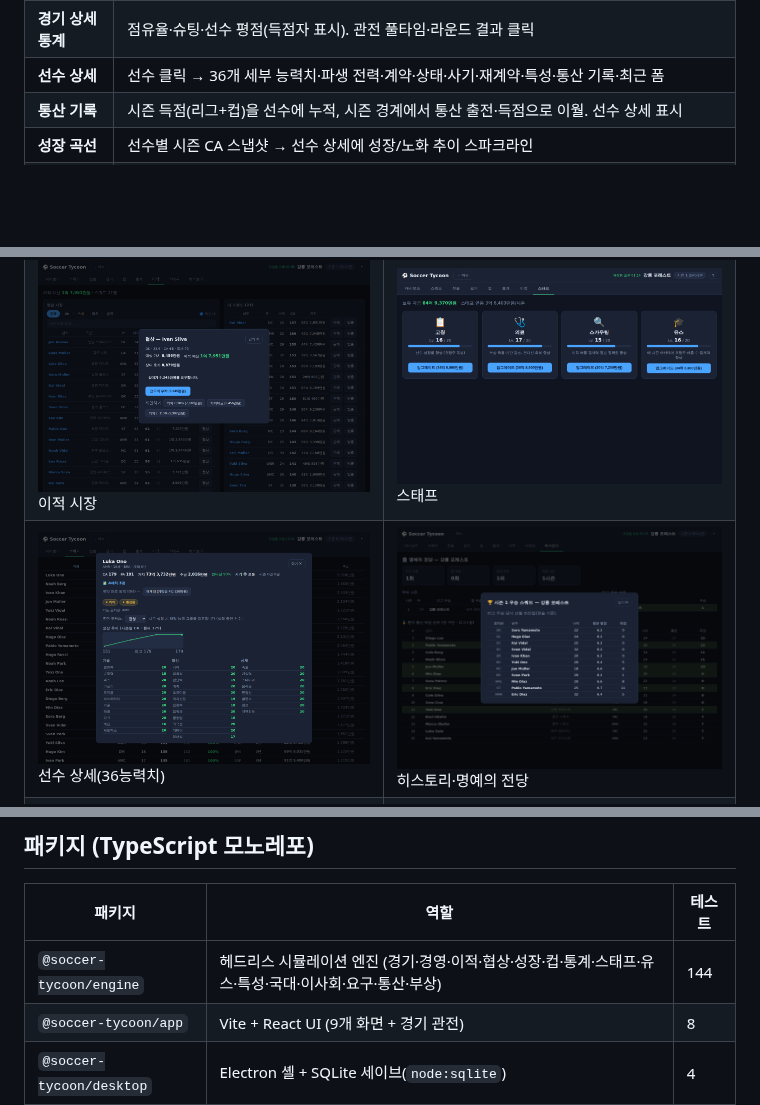
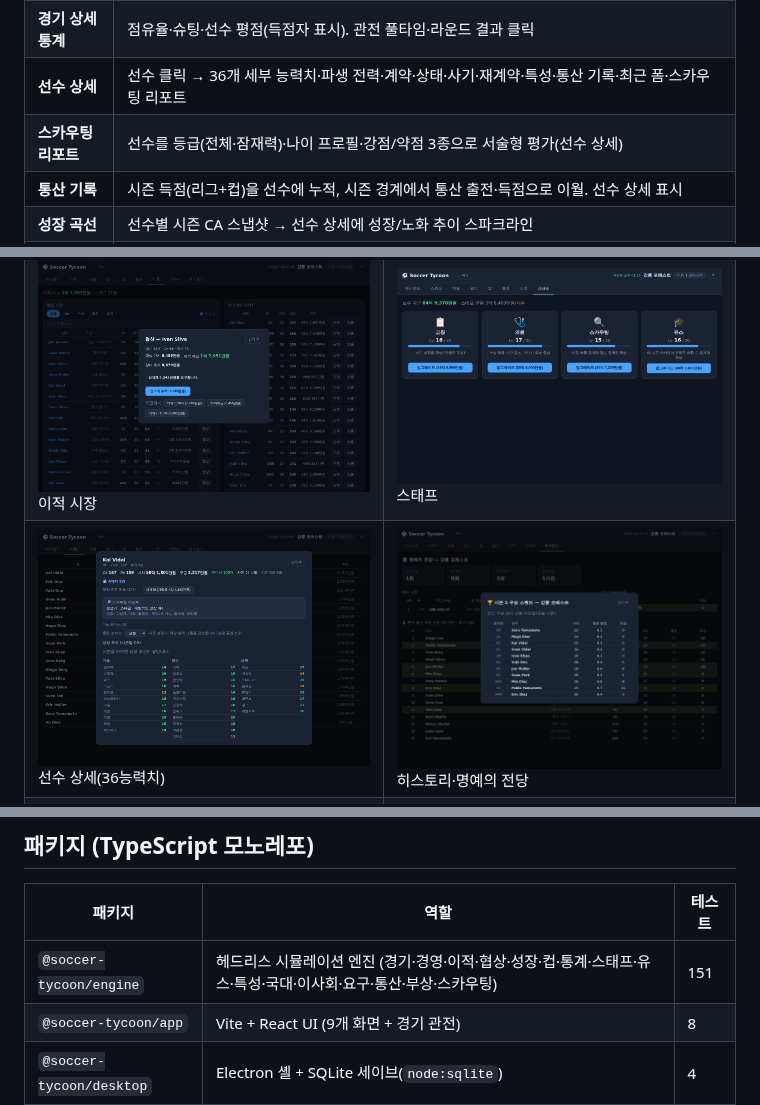
Before and after one commit to Hyunjoon-Jin/-, a Markdown page: README.md, 3 parts joined by grey strips. Drawn GitHub-style; pictures changed too: docs/screenshots/10-player-detail.png; blank space fills up the shorter version.

```diff
--- a/README.md
+++ b/README.md
@@ -27,7 +27,8 @@ Electron 셸에서 SQLite로 저장된다. 난이도를 고르고 구단을 맡
 | **유스 아카데미** | 매 시즌 유망주 배출, 스쿼드 상한 정리 |
 | **통계·어워드** | 리그 득점 순위, 선수 시즌 기록, 득점왕·시즌 베스트 |
 | **경기 상세 통계** | 점유율·슈팅·선수 평점(득점자 표시). 관전 풀타임·라운드 결과 클릭 |
-| **선수 상세** | 선수 클릭 → 36개 세부 능력치·파생 전력·계약·상태·사기·재계약·특성·통산 기록·최근 폼 |
+| **선수 상세** | 선수 클릭 → 36개 세부 능력치·파생 전력·계약·상태·사기·재계약·특성·통산 기록·최근 폼·스카우팅 리포트 |
+| **스카우팅 리포트** | 선수를 등급(전체·잠재력)·나이 프로필·강점/약점 3종으로 서술형 평가(선수 상세) |
 | **통산 기록** | 시즌 득점(리그+컵)을 선수에 누적, 시즌 경계에서 통산 출전·득점으로 이월. 선수 상세 표시 |
 | **성장 곡선** | 선수별 시즌 CA 스냅샷 → 선수 상세에 성장/노화 추이 스파크라인 |
 | **선수 특성** | 고유 특성 8종(리더·유리몸·철강왕·특급유망주·골잡이·플레이메이커·다혈질·수비바위)이 경기·성장·부상·사기에 반영 |
@@ -55,7 +56,7 @@ Electron 셸에서 SQLite로 저장된다. 난이도를 고르고 구단을 맡
 
 | 패키지 | 역할 | 테스트 |
 |---|---|---|
-| `@soccer-tycoon/engine` | 헤드리스 시뮬레이션 엔진 (경기·경영·이적·협상·성장·컵·통계·스태프·유스·특성·국대·이사회·요구·통산·부상) | 144 |
+| `@soccer-tycoon/engine` | 헤드리스 시뮬레이션 엔진 (경기·경영·이적·협상·성장·컵·통계·스태프·유스·특성·국대·이사회·요구·통산·부상·스카우팅) | 151 |
 | `@soccer-tycoon/app` | Vite + React UI (9개 화면 + 경기 관전) | 8 |
 | `@soccer-tycoon/desktop` | Electron 셸 + SQLite 세이브(`node:sqlite`) | 4 |
 
```
Also changed, not shown: docs/design.md (+4 -0 lines), packages/engine/README.md (+1 -0 lines), 6 other files.
